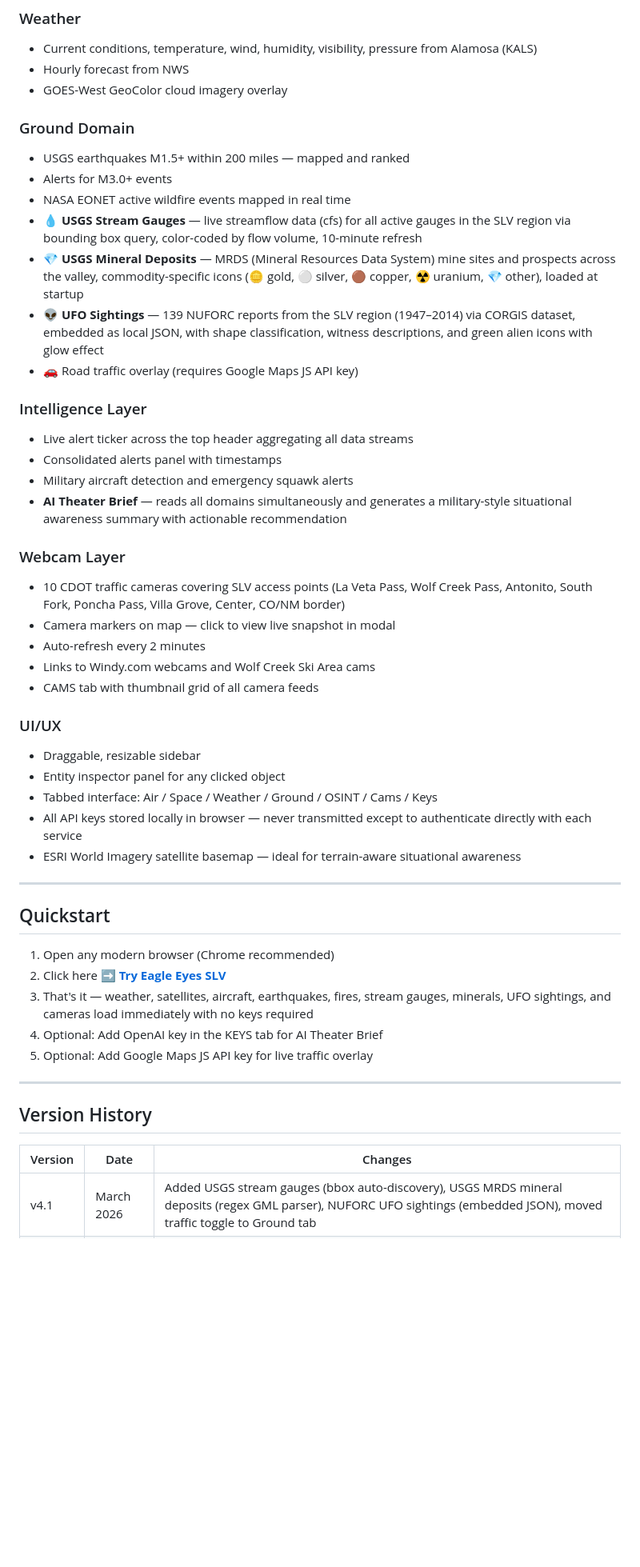
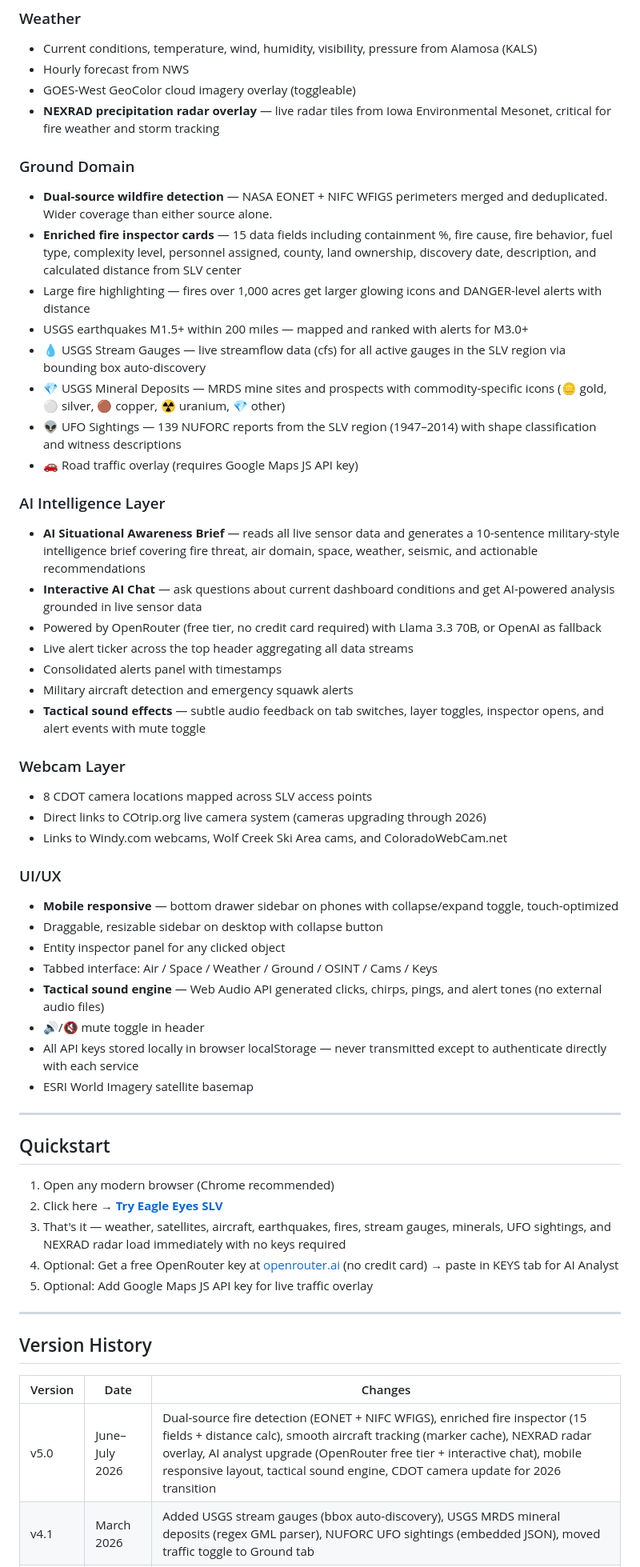
Before and after one commit to jkh2/Eagle-Eyes-SLV, a Markdown page: README.md, the part around one of its changes. Shown at 80% size. Rendered like a GitHub page; blank space fills up the shorter version.

```diff
--- a/README.md
+++ b/README.md
@@ -63,45 +65,51 @@ No server. No backend. No build process. No subscription fees. Open the HTML fil
 ### Weather
 - Current conditions, temperature, wind, humidity, visibility, pressure from Alamosa (KALS)
 - Hourly forecast from NWS
-- GOES-West GeoColor cloud imagery overlay
+- GOES-West GeoColor cloud imagery overlay (toggleable)
+- **NEXRAD precipitation radar overlay** — live radar tiles from Iowa Environmental Mesonet, critical for fire weather and storm tracking
 
 ### Ground Domain
-- USGS earthquakes M1.5+ within 200 miles — mapped and ranked
-- Alerts for M3.0+ events
-- NASA EONET active wildfire events mapped in real time
-- 💧 **USGS Stream Gauges** — live streamflow data (cfs) for all active gauges in the SLV region via bounding box query, color-coded by flow volume, 10-minute refresh
-- 💎 **USGS Mineral Deposits** — MRDS (Mineral Resources Data System) mine sites and prospects across the valley, commodity-specific icons (🪙 gold, ⚪ silver, 🟤 copper, ☢ uranium, 💎 other), loaded at startup
-- 👽 **UFO Sightings** — 139 NUFORC reports from the SLV region (1947–2014) via CORGIS dataset, embedded as local JSON, with shape classification, witness descriptions, and green alien icons with glow effect
+- **Dual-source wildfire detection** — NASA EONET + NIFC WFIGS perimeters merged and deduplicated. Wider coverage than either source alone.
+- **Enriched fire inspector cards** — 15 data fields including containment %, fire cause, fire behavior, fuel type, complexity level, personnel assigned, county, land ownership, discovery date, description, and calculated distance from SLV center
+- Large fire highlighting — fires over 1,000 acres get larger glowing icons and DANGER-level alerts with distance
+- USGS earthquakes M1.5+ within 200 miles — mapped and ranked with alerts for M3.0+
+- 💧 USGS Stream Gauges — live streamflow data (cfs) for all active gauges in the SLV region via bounding box auto-discovery
+- 💎 USGS Mineral Deposits — MRDS mine sites and prospects with commodity-specific icons (🪙 gold, ⚪ silver, 🟤 copper, ☢ uranium, 💎 other)
+- 👽 UFO Sightings — 139 NUFORC reports from the SLV region (1947–2014) with shape classification and witness descriptions
 - 🚗 Road traffic overlay (requires Google Maps JS API key)
 
-### Intelligence Layer
+### AI Intelligence Layer
+- **AI Situational Awareness Brief** — reads all live sensor data and generates a 10-sentence military-style intelligence brief covering fire threat, air domain, space, weather, seismic, and actionable recommendations
+- **Interactive AI Chat** — ask questions about current dashboard conditions and get AI-powered analysis grounded in live sensor data
+- Powered by OpenRouter (free tier, no credit card required) with Llama 3.3 70B, or OpenAI as fallback
 - Live alert ticker across the top header aggregating all data streams
 - Consolidated alerts panel with timestamps
 - Military aircraft detection and emergency squawk alerts
-- **AI Theater Brief** — reads all domains simultaneously and generates a military-style situational awareness summary with actionable recommendation
+- **Tactical sound effects** — subtle audio feedback on tab switches, layer toggles, inspector opens, and alert events with mute toggle
 
 ### Webcam Layer
-- 10 CDOT traffic cameras covering SLV access points (La Veta Pass, Wolf Creek Pass, Antonito, South Fork, Poncha Pass, Villa Grove, Center, CO/NM border)
-- Camera markers on map — click to view live snapshot in modal
-- Auto-refresh every 2 minutes
-- Links to Windy.com webcams and Wolf Creek Ski Area cams
-- CAMS tab with thumbnail grid of all camera feeds
+- 8 CDOT camera locations mapped across SLV access points
+- Direct links to COtrip.org live camera system (cameras upgrading through 2026)
+- Links to Windy.com webcams, Wolf Creek Ski Area cams, and ColoradoWebCam.net
 
 ### UI/UX
-- Draggable, resizable sidebar
+- **Mobile responsive** — bottom drawer sidebar on phones with collapse/expand toggle, touch-optimized
+- Draggable, resizable sidebar on desktop with collapse button
 - Entity inspector panel for any clicked object
 - Tabbed interface: Air / Space / Weather / Ground / OSINT / Cams / Keys
-- All API keys stored locally in browser — never transmitted except to authenticate directly with each service
-- ESRI World Imagery satellite basemap — ideal for terrain-aware situational awareness
+- **Tactical sound engine** — Web Audio API generated clicks, chirps, pings, and alert tones (no external audio files)
+- 🔊/🔇 mute toggle in header
+- All API keys stored locally in browser localStorage — never transmitted except to authenticate directly with each service
+- ESRI World Imagery satellite basemap
 
 ---
 
 ## Quickstart
 
 1. Open any modern browser (Chrome recommended)
-2. Click here  [➡️ **Try Eagle Eyes SLV**](https://jkh2.github.io/Eagle-Eyes-SLV/)
-3. That's it — weather, satellites, aircraft, earthquakes, fires, stream gauges, minerals, UFO sightings, and cameras load immediately with no keys required
-4. Optional: Add OpenAI key in the KEYS tab for AI Theater Brief
+2. Click here → [**Try Eagle Eyes SLV**](https://jkh2.github.io/Eagle-Eyes-SLV/)
+3. That's it — weather, satellites, aircraft, earthquakes, fires, stream gauges, minerals, UFO sightings, and NEXRAD radar load immediately with no keys required
+4. Optional: Get a free OpenRouter key at [openrouter.ai](https://openrouter.ai) (no credit card) → paste in KEYS tab for AI Analyst
 5. Optional: Add Google Maps JS API key for live traffic overlay
 
 ---
@@ -110,6 +118,7 @@ No server. No backend. No build process. No subscription fees. Open the HTML fil
 
 | Version | Date | Changes |
 |---------|------|---------|
+| v5.0 | June–July 2026 | Dual-source fire detection (EONET + NIFC WFIGS), enriched fire inspector (15 fields + distance calc), smooth aircraft tracking (marker cache), NEXRAD radar overlay, AI analyst upgrade (OpenRouter free tier + interactive chat), mobile responsive layout, tactical sound engine, CDOT camera update for 2026 transition |
 | v4.1 | March 2026 | Added USGS stream gauges (bbox auto-discovery), USGS MRDS mineral deposits (regex GML parser), NUFORC UFO sightings (embedded JSON), moved traffic toggle to Ground tab |
 | v4.0 | March 2026 | Replaced OpenSky with Airplanes.live ADS-B, expanded satellites to 150+ (full Celestrak visual catalog), added 10 CDOT webcams with CAMS tab |
 | v3.0 | Feb 2026 | Six-domain integration: aircraft, satellites, weather, space weather, earthquakes, fires. Alert system, AI brief, pass prediction |
```
Also changed, not shown: other parts of README.md (+76 -53 lines).
